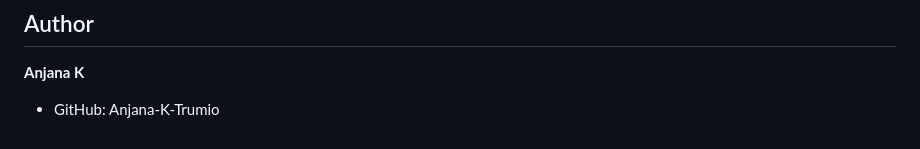
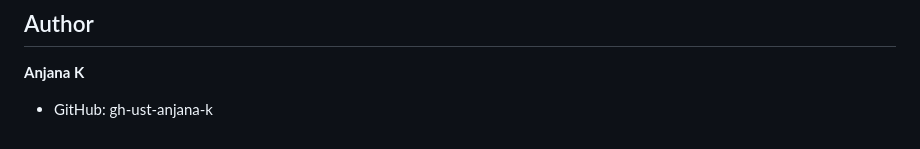
Before and after one commit to gh-ust-anjana-k/student-course-enrollment, a Markdown page: README.md, the part around the change. GitHub-like rendering.

```diff
--- a/README.md
+++ b/README.md
@@ -133,4 +133,4 @@ Frontend will start at **http://localhost:5500**
 ## Author
 **Anjana K**
 
-- GitHub: Anjana-K-Trumio
+- GitHub: gh-ust-anjana-k
```
